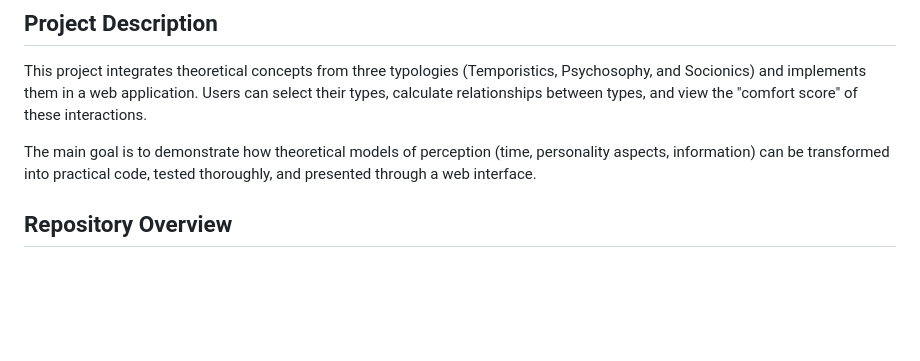
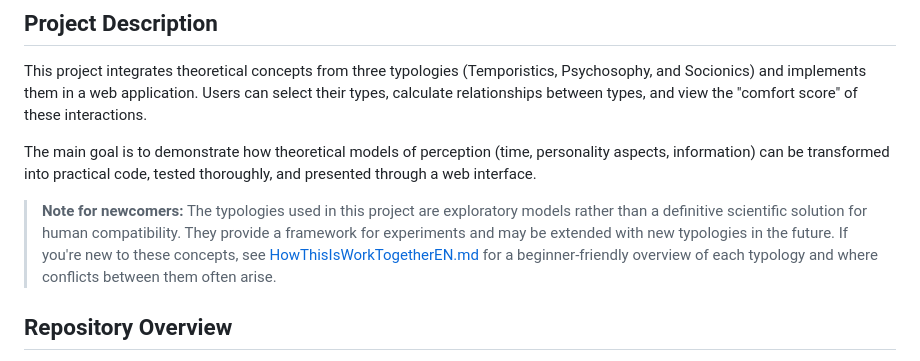
Before and after one commit to psycalc/temporistics_matching_algorithm, a Markdown page: README.md, the part around the change. Drawn GitHub-style; blank space fills up the shorter version.

Commit message:
docs: clarify typology scope

```diff
--- a/README.md
+++ b/README.md
@@ -28,6 +28,8 @@
 This project integrates theoretical concepts from three typologies (Temporistics, Psychosophy, and Socionics) and implements them in a web application. Users can select their types, calculate relationships between types, and view the "comfort score" of these interactions.
 
 The main goal is to demonstrate how theoretical models of perception (time, personality aspects, information) can be transformed into practical code, tested thoroughly, and presented through a web interface.
+
+> **Note for newcomers:** The typologies used in this project are exploratory models rather than a definitive scientific solution for human compatibility. They provide a framework for experiments and may be extended with new typologies in the future. If you're new to these concepts, see [HowThisIsWorkTogetherEN.md](HowThisIsWorkTogetherEN.md) for a beginner-friendly overview of each typology and where conflicts between them often arise.
 
 ## Repository Overview
 
```
Also changed, not shown: HowThisIsWorkTogetherEN.md (+2 -0 lines).
